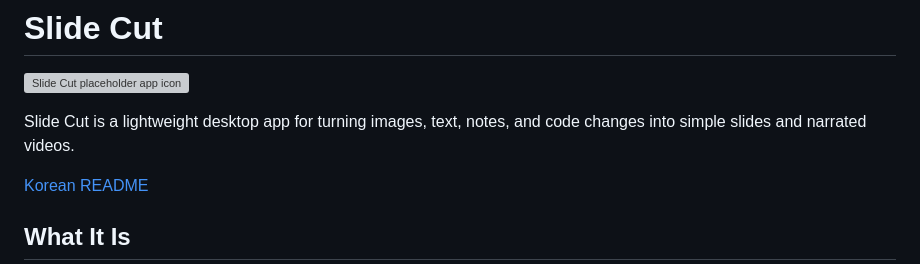
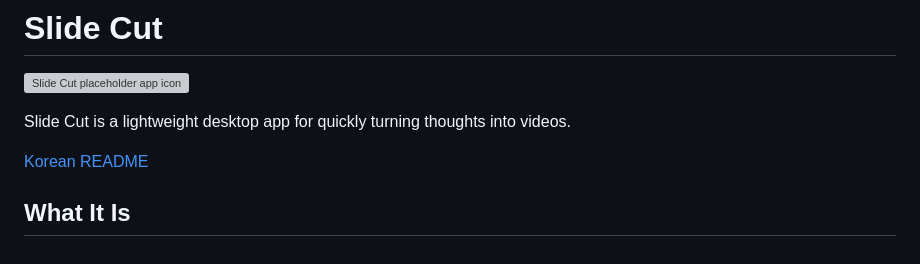
Before and after one commit to hypulse/slide-cut, a Markdown page: README.md, the part around the change. Drawn GitHub-style; grey boxes are pictures that could not be loaded.

```diff
--- a/README.md
+++ b/README.md
@@ -2,7 +2,7 @@
 
 ![Slide Cut placeholder app icon](src-tauri/icons/icon.png)
 
-Slide Cut is a lightweight desktop app for turning images, text, notes, and code changes into simple slides and narrated videos.
+Slide Cut is a lightweight desktop app for quickly turning thoughts into videos.
 
 [Korean README](README.ko.md)
 
```
Also changed, not shown: README.ko.md (+1 -1 lines).
